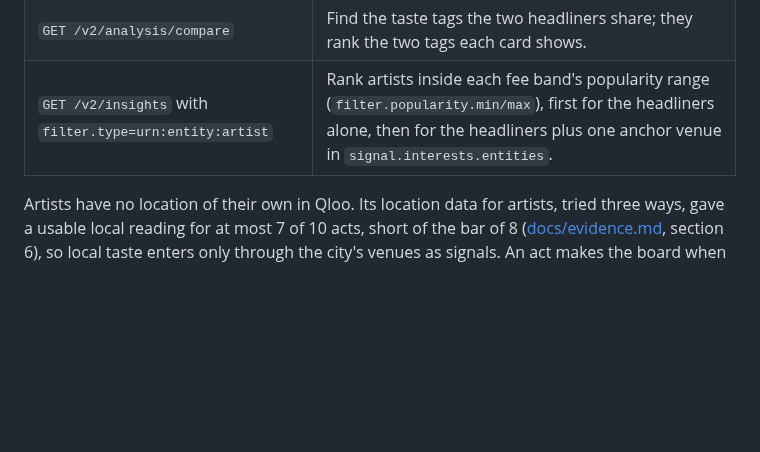
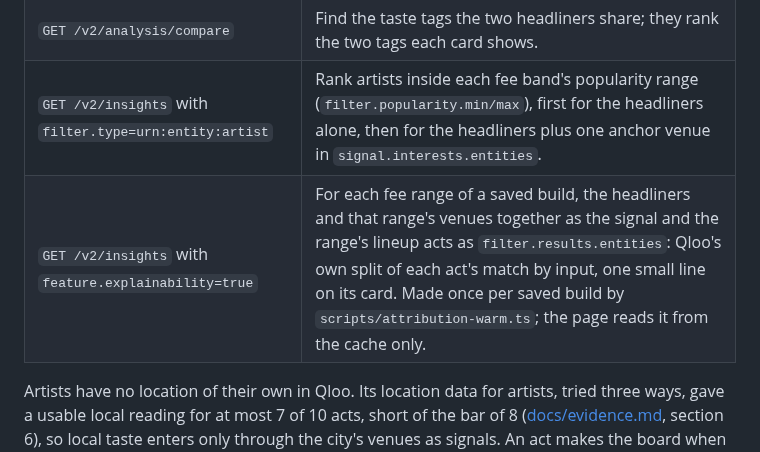
Before and after one commit to danielbutnar/undercard-qloo, a Markdown page: README.md, the part around the change. Drawn GitHub-style; blank space fills up the shorter version.

Commit message:
WS7's card line approved as worded: README's Sponsor technology row and evidence 35's paragraph
Co-Authored-By: Claude Opus 5.5 <noreply@anthropic.com>

```diff
--- a/README.md
+++ b/README.md
@@ -99,6 +99,7 @@ the trace panel lists every call with its parameters and result count.
 | `GET /v2/insights` with `filter.type=urn:entity:place` | List the festival city's places with that tag; the agent picks music rooms as anchor venues. |
 | `GET /v2/analysis/compare` | Find the taste tags the two headliners share; they rank the two tags each card shows. |
 | `GET /v2/insights` with `filter.type=urn:entity:artist` | Rank artists inside each fee band's popularity range (`filter.popularity.min/max`), first for the headliners alone, then for the headliners plus one anchor venue in `signal.interests.entities`. |
+| `GET /v2/insights` with `feature.explainability=true` | For each fee range of a saved build, the headliners and that range's venues together as the signal and the range's lineup acts as `filter.results.entities`: Qloo's own split of each act's match by input, one small line on its card. Made once per saved build by `scripts/attribution-warm.ts`; the page reads it from the cache only. |
 
 Artists have no location of their own in Qloo. Its location data for artists, tried three
 ways, gave a usable local reading for at most 7 of 10 acts, short of the bar of 8
```
Also changed, not shown: TASKS.md (+1 -1 lines), docs/evidence.md (+2 -0 lines).
